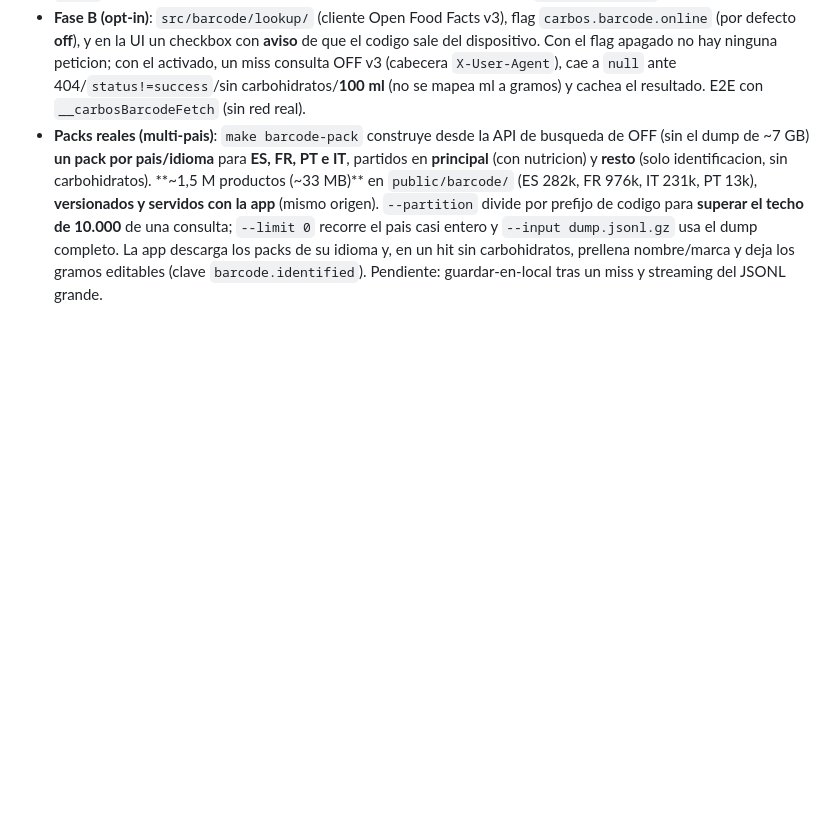
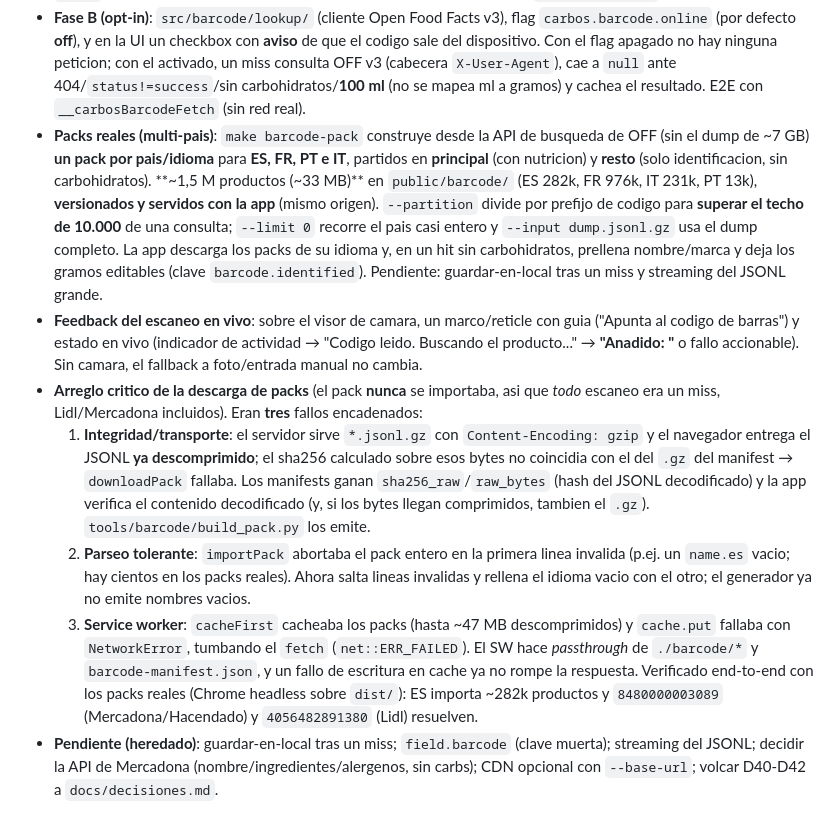
Before and after one commit to foron23/carbos, a Markdown page: docs/specs/17-escaneo-codigo-barras.md, the part around the change. Rendered like a GitHub page; blank space fills up the shorter version.

```diff
--- a/docs/specs/17-escaneo-codigo-barras.md
+++ b/docs/specs/17-escaneo-codigo-barras.md
@@ -355,3 +355,29 @@ a la guarda de acentos del test. No renderizar `origin` si no se pinta en el dia
   y, en un hit sin carbohidratos, prellena nombre/marca y deja los gramos editables
   (clave `barcode.identified`). Pendiente: guardar-en-local tras un miss y streaming del
   JSONL grande.
+- **Feedback del escaneo en vivo**: sobre el visor de camara, un marco/reticle con guia
+  ("Apunta al codigo de barras") y estado en vivo (indicador de actividad → "Codigo leido.
+  Buscando el producto..." → **"Anadido: <nombre>"** o fallo accionable). Sin camara, el
+  fallback a foto/entrada manual no cambia.
+- **Arreglo critico de la descarga de packs** (el pack **nunca** se importaba, asi que
+  _todo_ escaneo era un miss, Lidl/Mercadona incluidos). Eran **tres** fallos encadenados:
+  1. **Integridad/transporte**: el servidor sirve `*.jsonl.gz` con `Content-Encoding: gzip`
+     y el navegador entrega el JSONL **ya descomprimido**; el sha256 calculado sobre esos
+     bytes no coincidia con el del `.gz` del manifest → `downloadPack` fallaba. Los
+     manifests ganan `sha256_raw`/`raw_bytes` (hash del JSONL decodificado) y la app
+     verifica el contenido decodificado (y, si los bytes llegan comprimidos, tambien el
+     `.gz`). `tools/barcode/build_pack.py` los emite.
+  2. **Parseo tolerante**: `importPack` abortaba el pack entero en la primera linea
+     invalida (p.ej. un `name.es` vacio; hay cientos en los packs reales). Ahora salta
+     lineas invalidas y rellena el idioma vacio con el otro; el generador ya no emite
+     nombres vacios.
+  3. **Service worker**: `cacheFirst` cacheaba los packs (hasta ~47 MB descomprimidos) y
+     `cache.put` fallaba con `NetworkError`, tumbando el `fetch` (`net::ERR_FAILED`). El SW
+     hace _passthrough_ de `./barcode/*` y `barcode-manifest.json`, y un fallo de escritura
+     en cache ya no rompe la respuesta.
+     Verificado end-to-end con los packs reales (Chrome headless sobre `dist/`): ES importa
+     ~282k productos y `8480000003089` (Mercadona/Hacendado) y `4056482891380` (Lidl)
+     resuelven.
+- **Pendiente (heredado)**: guardar-en-local tras un miss; `field.barcode` (clave muerta);
+  streaming del JSONL; decidir la API de Mercadona (nombre/ingredientes/alergenos, sin
+  carbs); CDN opcional con `--base-url`; volcar D40-D42 a `docs/decisiones.md`.
```
Also changed, not shown: docs/handoff-escaneo-codigo-barras.md (deleted, +0 -94 lines).
